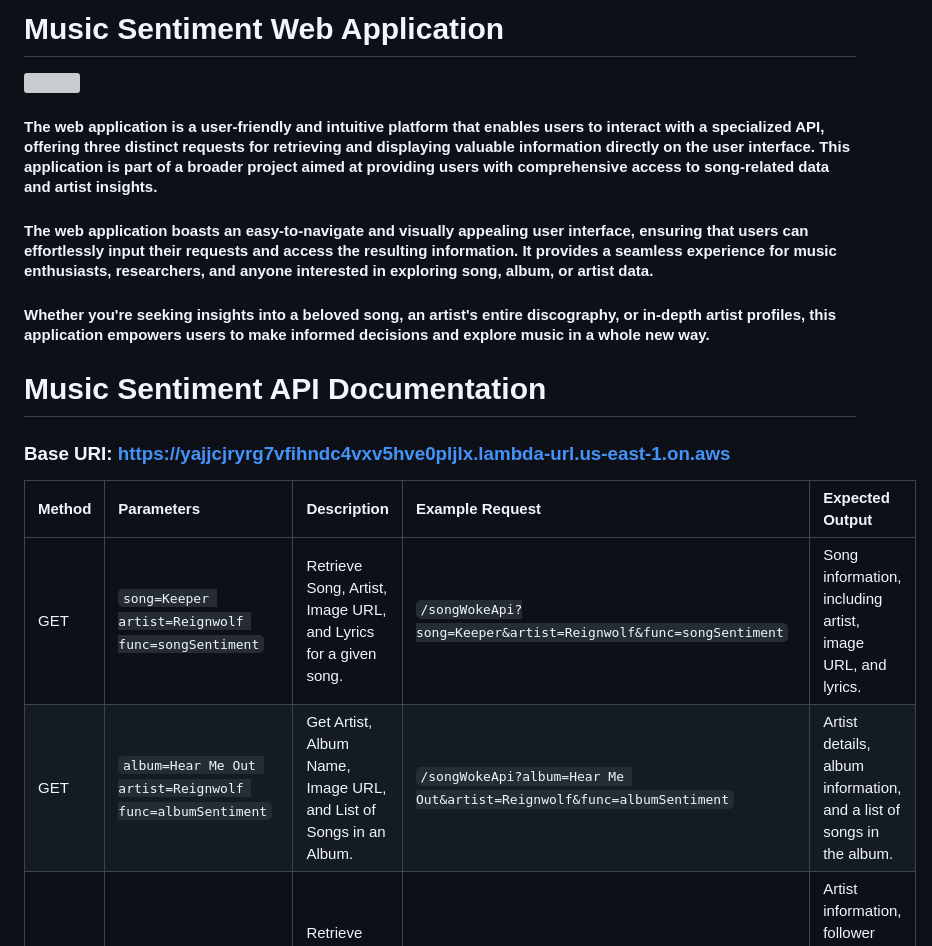
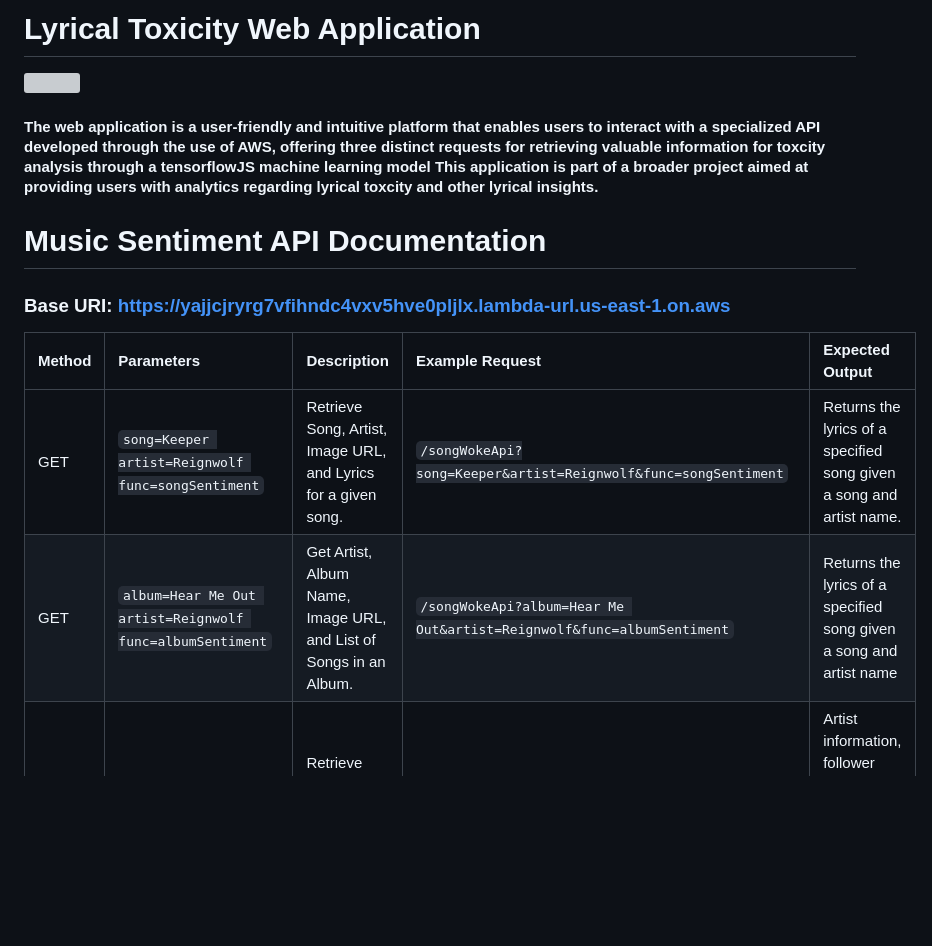
Before and after one commit to lennox55555/Lyrical-Toxicity-WebApplication, a Markdown page: README.md, the part around the change. Rendered like a GitHub page; blank space fills up the shorter version; grey boxes are pictures that could not be loaded.

```diff
--- a/README.md
+++ b/README.md
@@ -1,14 +1,8 @@
-# Music Sentiment Web Application
+# Lyrical Toxicity Web Application
 
 <img src="https://lennoxanderson.com/portfolio/musicapp.png" />
 
-#### The web application is a user-friendly and intuitive platform that enables users to interact with a specialized API, offering three distinct requests for retrieving and displaying valuable information directly on the user interface. This application is part of a broader project aimed at providing users with comprehensive access to song-related data and artist insights.
-
-#### The web application boasts an easy-to-navigate and visually appealing user interface, ensuring that users can effortlessly input their requests and access the resulting information. It provides a seamless experience for music enthusiasts, researchers, and anyone interested in exploring song, album, or artist data.
-
-#### Whether you're seeking insights into a beloved song, an artist's entire discography, or in-depth artist profiles, this application empowers users to make informed decisions and explore music in a whole new way.
-
-
+#### The web application is a user-friendly and intuitive platform that enables users to interact with a specialized API developed through the use of AWS, offering three distinct requests for retrieving valuable information for toxcity analysis through a tensorflowJS machine learning model This application is part of a broader project aimed at providing users with analytics regarding lyrical toxcity and other lyrical insights.
 
 
 # Music Sentiment API Documentation
@@ -17,6 +11,6 @@
 
 | Method | Parameters                                               | Description                                                                         | Example Request                                                                                                                                                                                | Expected Output                                                                                                                                                                                           |
 | :----- | :------------------------------------------------------- | :---------------------------------------------------------------------------------- | :--------------------------------------------------------------------------------------------------------------------------------------------------------------------------------------------- | :-------------------------------------------------------------------------------------------------------------------------------------------------------------------------------------------------------- |
-| GET    | `song=Keeper artist=Reignwolf func=songSentiment`       | Retrieve Song, Artist, Image URL, and Lyrics for a given song.                      | `/songWokeApi?song=Keeper&artist=Reignwolf&func=songSentiment`                                                                                                                                  | Song information, including artist, image URL, and lyrics.                                                                                                                                              |
-| GET    | `album=Hear Me Out artist=Reignwolf func=albumSentiment` | Get Artist, Album Name, Image URL, and List of Songs in an Album.                   | `/songWokeApi?album=Hear Me Out&artist=Reignwolf&func=albumSentiment`                                                                                                                            | Artist details, album information, and a list of songs in the album.                                                                                                                                     |
+| GET    | `song=Keeper artist=Reignwolf func=songSentiment`       | Retrieve Song, Artist, Image URL, and Lyrics for a given song.                      | `/songWokeApi?song=Keeper&artist=Reignwolf&func=songSentiment`                                                                                                                                  | Returns the lyrics of a specified song given a song and artist name.                                                                                                                                              |
+| GET    | `album=Hear Me Out artist=Reignwolf func=albumSentiment` | Get Artist, Album Name, Image URL, and List of Songs in an Album.                   | `/songWokeApi?album=Hear Me Out&artist=Reignwolf&func=albumSentiment`                                                                                                                            | Returns the lyrics of a specified song given a song and artist name                                                                                                   |
 | GET    | `artist=Reignwolf func=artistSentiment`                 | Retrieve Artist Info, Followers, Genres, Image URL, and Top Tracks with Samples.   | `/songWokeApi?artist=Reignwolf&func=artistSentiment`<br>`https://yajjcjryrg7vfihndc4vxv5hve0pljlx.lambda-url.us-east-1.on.aws/songWokeApi?artist=Reignwolf&func=artistSentiment` | Artist information, follower count, genres, image URL, and a list of top tracks with sample music URLs.                                                                                                 |
```
